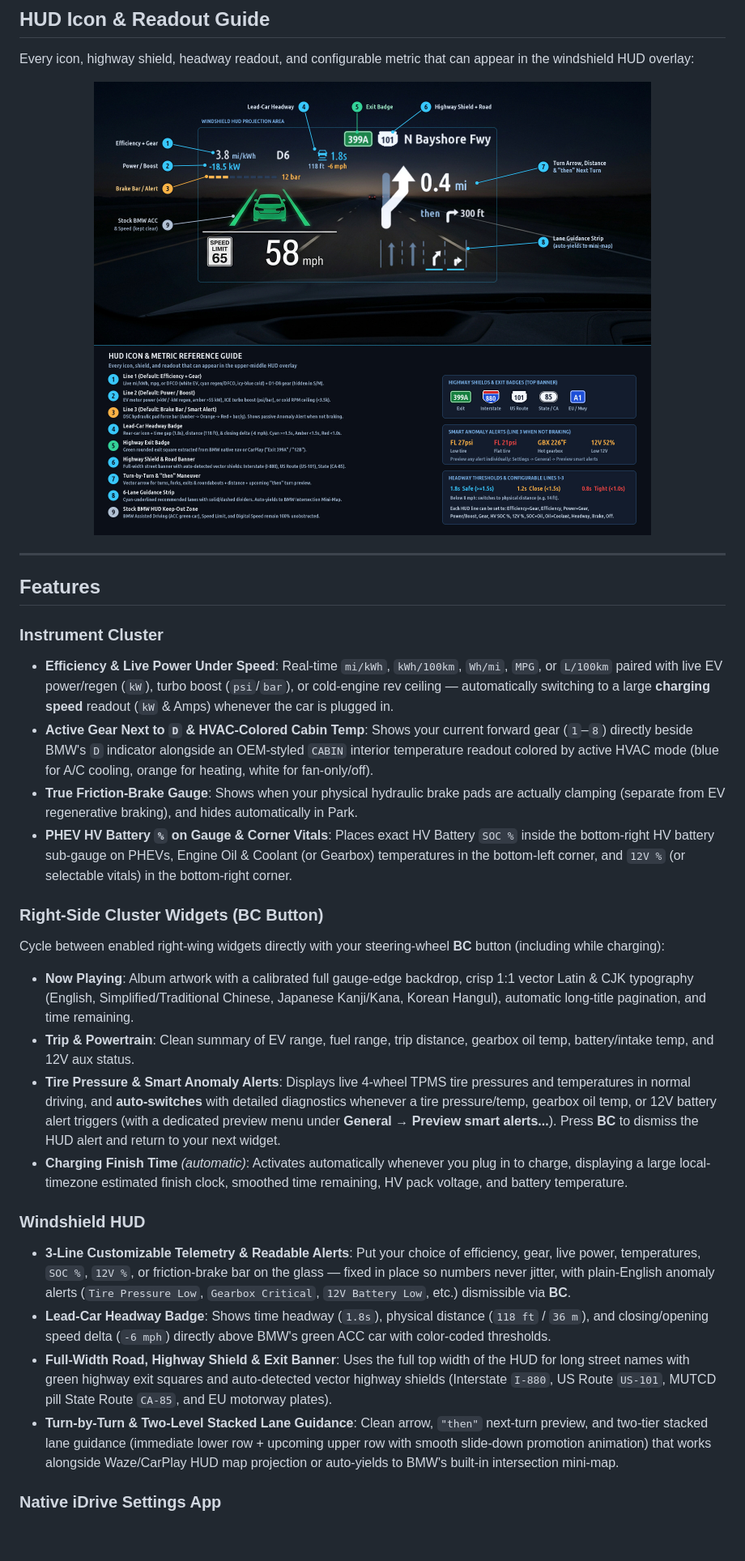
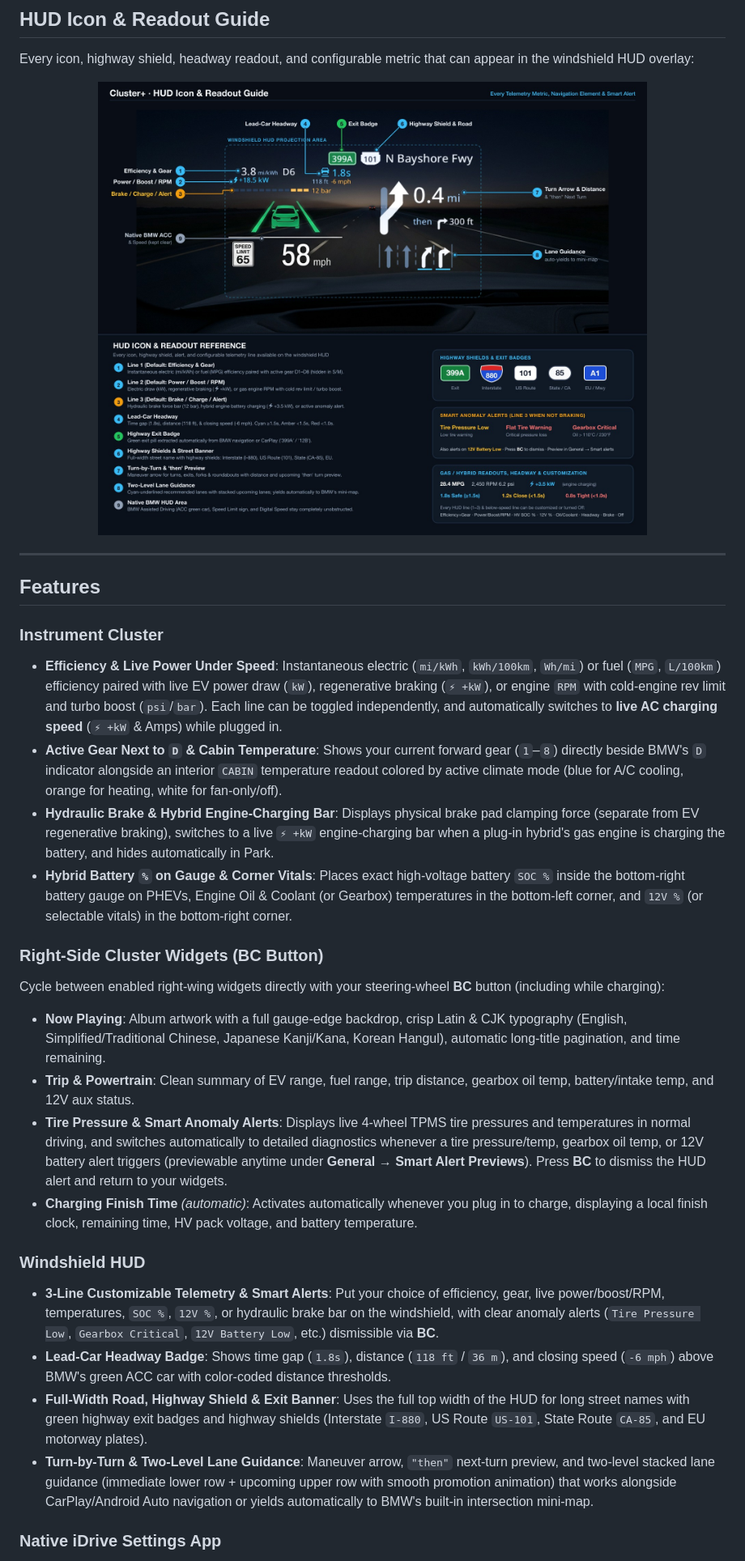
Before and after one commit to akakingj/idrive7-cluster-metrics, a Markdown page: README.md, the part around one of its changes. Shown at 81% size. Rendered like a GitHub page; pictures changed too: docs/images/hud-guide.jpg; blank space fills up the shorter version.

```diff
--- a/README.md
+++ b/README.md
@@ -60,23 +60,23 @@ Every icon, highway shield, headway readout, and configurable metric that can ap
 ## Features
 
 ### Instrument Cluster
-- **Efficiency & Live Power Under Speed**: Real-time `mi/kWh`, `kWh/100km`, `Wh/mi`, `MPG`, or `L/100km` paired with live EV power/regen (`kW`), turbo boost (`psi`/`bar`), or cold-engine rev ceiling — automatically switching to a large **charging speed** readout (`kW` & Amps) whenever the car is plugged in.
-- **Active Gear Next to `D` & HVAC-Colored Cabin Temp**: Shows your current forward gear (`1`–`8`) directly beside BMW's `D` indicator alongside an OEM-styled `CABIN` interior temperature readout colored by active HVAC mode (blue for A/C cooling, orange for heating, white for fan-only/off).
-- **True Friction-Brake Gauge**: Shows when your physical hydraulic brake pads are actually clamping (separate from EV regenerative braking), and hides automatically in Park.
-- **PHEV HV Battery `%` on Gauge & Corner Vitals**: Places exact HV Battery `SOC %` inside the bottom-right HV battery sub-gauge on PHEVs, Engine Oil & Coolant (or Gearbox) temperatures in the bottom-left corner, and `12V %` (or selectable vitals) in the bottom-right corner.
+- **Efficiency &amp; Live Power Under Speed**: Instantaneous electric (`mi/kWh`, `kWh/100km`, `Wh/mi`) or fuel (`MPG`, `L/100km`) efficiency paired with live EV power draw (`kW`), regenerative braking (`⚡ +kW`), or engine `RPM` with cold-engine rev limit and turbo boost (`psi`/`bar`). Each line can be toggled independently, and automatically switches to **live AC charging speed** (`⚡ +kW` &amp; Amps) while plugged in.
+- **Active Gear Next to `D` &amp; Cabin Temperature**: Shows your current forward gear (`1`–`8`) directly beside BMW's `D` indicator alongside an interior `CABIN` temperature readout colored by active climate mode (blue for A/C cooling, orange for heating, white for fan-only/off).
+- **Hydraulic Brake &amp; Hybrid Engine-Charging Bar**: Displays physical brake pad clamping force (separate from EV regenerative braking), switches to a live `⚡ +kW` engine-charging bar when a plug-in hybrid's gas engine is charging the battery, and hides automatically in Park.
+- **Hybrid Battery `%` on Gauge &amp; Corner Vitals**: Places exact high-voltage battery `SOC %` inside the bottom-right battery gauge on PHEVs, Engine Oil &amp; Coolant (or Gearbox) temperatures in the bottom-left corner, and `12V %` (or selectable vitals) in the bottom-right corner.
 
 ### Right-Side Cluster Widgets (BC Button)
 Cycle between enabled right-wing widgets directly with your steering-wheel **BC** button (including while charging):
-- **Now Playing**: Album artwork with a calibrated full gauge-edge backdrop, crisp 1:1 vector Latin & CJK typography (English, Simplified/Traditional Chinese, Japanese Kanji/Kana, Korean Hangul), automatic long-title pagination, and time remaining.
-- **Trip & Powertrain**: Clean summary of EV range, fuel range, trip distance, gearbox oil temp, battery/intake temp, and 12V aux status.
-- **Tire Pressure & Smart Anomaly Alerts**: Displays live 4-wheel TPMS tire pressures and temperatures in normal driving, and **auto-switches** with detailed diagnostics whenever a tire pressure/temp, gearbox oil temp, or 12V battery alert triggers (with a dedicated preview menu under **General → Preview smart alerts...**). Press **BC** to dismiss the HUD alert and return to your next widget.
-- **Charging Finish Time** *(automatic)*: Activates automatically whenever you plug in to charge, displaying a large local-timezone estimated finish clock, smoothed time remaining, HV pack voltage, and battery temperature.
+- **Now Playing**: Album artwork with a full gauge-edge backdrop, crisp Latin &amp; CJK typography (English, Simplified/Traditional Chinese, Japanese Kanji/Kana, Korean Hangul), automatic long-title pagination, and time remaining.
+- **Trip &amp; Powertrain**: Clean summary of EV range, fuel range, trip distance, gearbox oil temp, battery/intake temp, and 12V aux status.
+- **Tire Pressure &amp; Smart Anomaly Alerts**: Displays live 4-wheel TPMS tire pressures and temperatures in normal driving, and switches automatically to detailed diagnostics whenever a tire pressure/temp, gearbox oil temp, or 12V battery alert triggers (previewable anytime under **General → Smart Alert Previews**). Press **BC** to dismiss the HUD alert and return to your widgets.
+- **Charging Finish Time** *(automatic)*: Activates automatically whenever you plug in to charge, displaying a local finish clock, remaining time, HV pack voltage, and battery temperature.
 
 ### Windshield HUD
-- **3-Line Customizable Telemetry & Readable Alerts**: Put your choice of efficiency, gear, live power, temperatures, `SOC %`, `12V %`, or friction-brake bar on the glass — fixed in place so numbers never jitter, with plain-English anomaly alerts (`Tire Pressure Low`, `Gearbox Critical`, `12V Battery Low`, etc.) dismissible via **BC**.
-- **Lead-Car Headway Badge**: Shows time headway (`1.8s`), physical distance (`118 ft` / `36 m`), and closing/opening speed delta (`-6 mph`) directly above BMW's green ACC car with color-coded thresholds.
-- **Full-Width Road, Highway Shield & Exit Banner**: Uses the full top width of the HUD for long street names with green highway exit squares and auto-detected vector highway shields (Interstate `I-880`, US Route `US-101`, MUTCD pill State Route `CA-85`, and EU motorway plates).
-- **Turn-by-Turn & Two-Level Stacked Lane Guidance**: Clean arrow, `"then"` next-turn preview, and two-tier stacked lane guidance (immediate lower row + upcoming upper row with smooth slide-down promotion animation) that works alongside Waze/CarPlay HUD map projection or auto-yields to BMW's built-in intersection mini-map.
+- **3-Line Customizable Telemetry &amp; Smart Alerts**: Put your choice of efficiency, gear, live power/boost/RPM, temperatures, `SOC %`, `12V %`, or hydraulic brake bar on the windshield, with clear anomaly alerts (`Tire Pressure Low`, `Gearbox Critical`, `12V Battery Low`, etc.) dismissible via **BC**.
+- **Lead-Car Headway Badge**: Shows time gap (`1.8s`), distance (`118 ft` / `36 m`), and closing speed (`-6 mph`) above BMW's green ACC car with color-coded distance thresholds.
+- **Full-Width Road, Highway Shield &amp; Exit Banner**: Uses the full top width of the HUD for long street names with green highway exit badges and highway shields (Interstate `I-880`, US Route `US-101`, State Route `CA-85`, and EU motorway plates).
+- **Turn-by-Turn &amp; Two-Level Lane Guidance**: Maneuver arrow, `"then"` next-turn preview, and two-level stacked lane guidance (immediate lower row + upcoming upper row with smooth promotion animation) that works alongside CarPlay/Android Auto navigation or yields automatically to BMW's built-in intersection mini-map.
 
 ### Native iDrive Settings App
 Configure everything right from the iDrive controller with a simple 3-tab menu (**General**, **Cluster**, **HUD**), a **Smart Alert Previews** sub-menu, and a live **Diagnostics** screen — no manual config file editing required.
```
Also changed, not shown: other parts of README.md (+18 -18 lines), docs/images/cluster-alerts.jpg, docs/images/cluster-charging.jpg, docs/images/cluster-driving.jpg, docs/images/hud-navigation.jpg, 7 other files.
